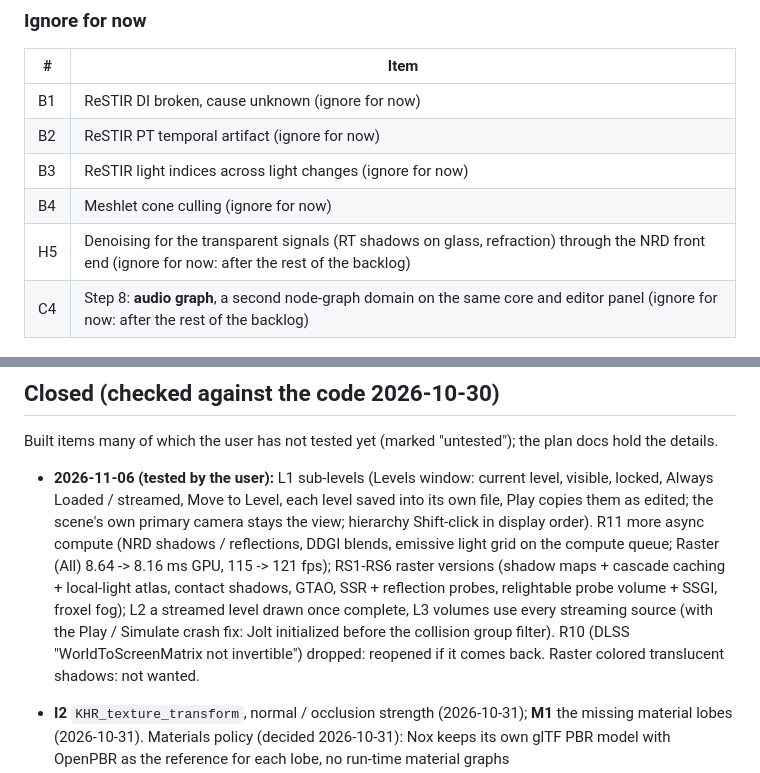
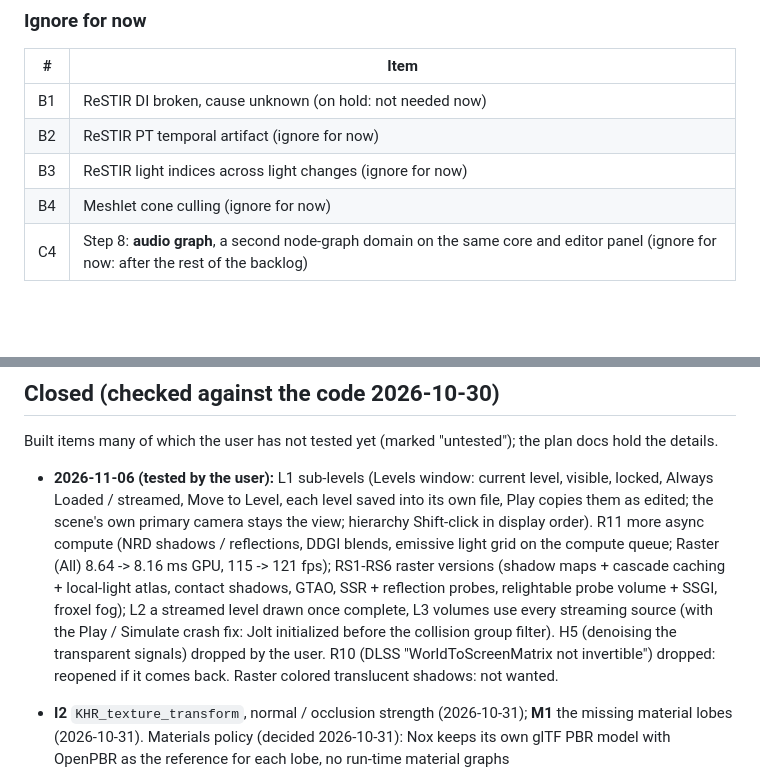
Before and after one commit to VanKalanchoe/Noxiouse, a Markdown page: docs/Backlog_2026.md, 2 parts joined by grey strips. Rendered like a GitHub page; blank space fills up the shorter version.

Commit message:
Backlog: H5 dropped
Co-Authored-By: Claude Opus 5.5 <noreply@anthropic.com>
Claude-Session: https://claude.ai/code/session_0181jWkywBufBQKWz24RvMhi

```diff
--- a/docs/Backlog_2026.md
+++ b/docs/Backlog_2026.md
@@ -35,11 +35,10 @@
 
 | # | Item |
 |---|---|
-| B1 | ReSTIR DI broken, cause unknown (ignore for now) |
+| B1 | ReSTIR DI broken, cause unknown (on hold: not needed now) |
 | B2 | ReSTIR PT temporal artifact (ignore for now) |
 | B3 | ReSTIR light indices across light changes (ignore for now) |
 | B4 | Meshlet cone culling (ignore for now) |
-| H5 | Denoising for the transparent signals (RT shadows on glass, refraction) through the NRD front end (ignore for now: after the rest of the backlog) |
 | C4 | Step 8: **audio graph**, a second node-graph domain on the same core and editor panel (ignore for now: after the rest of the backlog) |
 
 ## Closed (checked against the code 2026-10-30)
@@ -52,6 +51,7 @@ Built items many of which the user has not tested yet (marked "untested"); the p
   queue; Raster (All) 8.64 -> 8.16 ms GPU, 115 -> 121 fps); RS1-RS6 raster versions (shadow maps + cascade caching + local-light atlas,
   contact shadows, GTAO, SSR + reflection probes, relightable probe volume + SSGI, froxel fog); L2 a streamed level drawn once complete,
   L3 volumes use every streaming source (with the Play / Simulate crash fix: Jolt initialized before the collision group filter).
+  H5 (denoising the transparent signals) dropped by the user.
   R10 (DLSS "WorldToScreenMatrix not invertible") dropped: reopened if it comes back. Raster colored translucent shadows: not wanted.
 - **I2** `KHR_texture_transform`, normal / occlusion strength (2026-10-31); **M1** the missing material lobes (2026-10-31). Materials
   policy (decided 2026-10-31): Nox keeps its own glTF PBR model with OpenPBR as the reference for each lobe, no run-time material graphs
```
